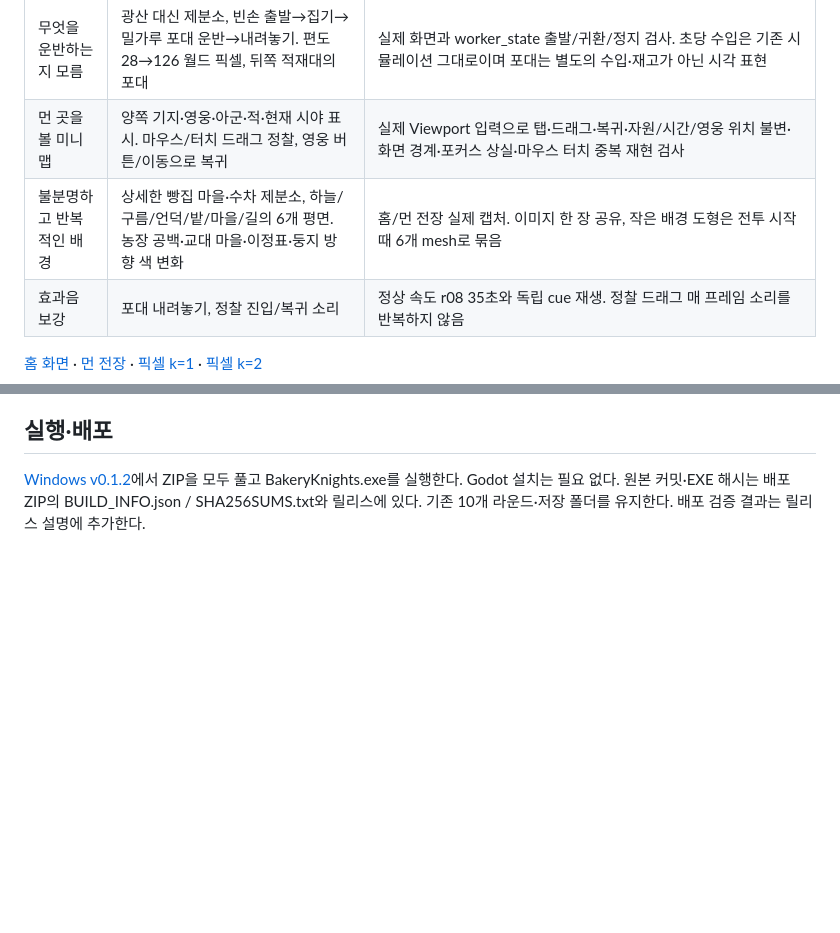
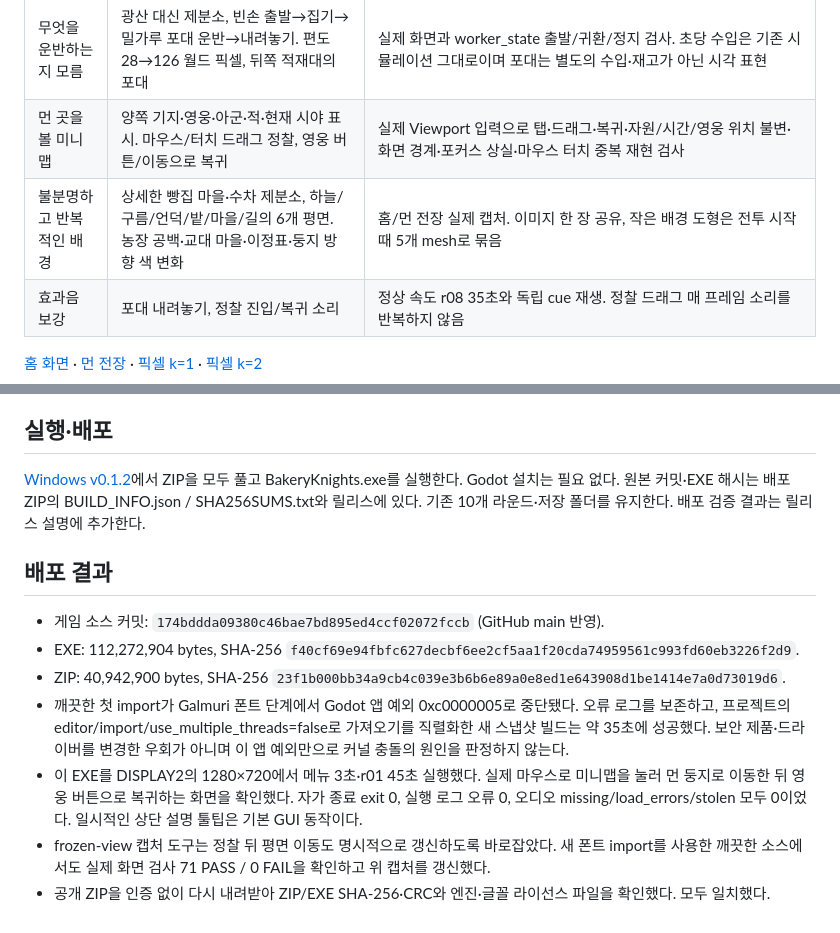
Before and after one commit to soltyspring/defence_game, a Markdown page: docs/qa/QUALITY_UPGRADE_20261104.md, 2 parts joined by grey strips. Drawn GitHub-style; blank space fills up the shorter version.

Commit message:
[Docs] 실제 EXE 정찰·빌드 복구와 공개 다운로드 검증 기록

```diff
--- a/docs/qa/QUALITY_UPGRADE_20261104.md
+++ b/docs/qa/QUALITY_UPGRADE_20261104.md
@@ -12,7 +12,7 @@ Codex가 직접 수정했고 Kiro 작업자를 재개하지 않았다. 전투
 | 타격마다 거칠고 찢어지는 소리 | 빵·곰팡이·일반 타격 11개를 부드러운 저역 충격으로 재합성. 짧은 fade와 피크 여유, PCM 무손실 import | 원본/수정본 파형·스펙트럼과 실제 엔진 믹스 확인. 원본의 디지털 클리핑을 원인으로 확정하지 않음 |
 | 무엇을 운반하는지 모름 | 광산 대신 제분소, 빈손 출발→집기→밀가루 포대 운반→내려놓기. 편도 28→126 월드 픽셀, 뒤쪽 적재대의 포대 | 실제 화면과 worker_state 출발/귀환/정지 검사. 초당 수입은 기존 시뮬레이션 그대로이며 포대는 별도의 수입·재고가 아닌 시각 표현 |
 | 먼 곳을 볼 미니맵 | 양쪽 기지·영웅·아군·적·현재 시야 표시. 마우스/터치 드래그 정찰, 영웅 버튼/이동으로 복귀 | 실제 Viewport 입력으로 탭·드래그·복귀·자원/시간/영웅 위치 불변·화면 경계·포커스 상실·마우스 터치 중복 재현 검사 |
-| 불분명하고 반복적인 배경 | 상세한 빵집 마을·수차 제분소, 하늘/구름/언덕/밭/마을/길의 6개 평면. 농장 공백·교대 마을·이정표·둥지 방향 색 변화 | 홈/먼 전장 실제 캡처. 이미지 한 장 공유, 작은 배경 도형은 전투 시작 때 6개 mesh로 묶음 |
+| 불분명하고 반복적인 배경 | 상세한 빵집 마을·수차 제분소, 하늘/구름/언덕/밭/마을/길의 6개 평면. 농장 공백·교대 마을·이정표·둥지 방향 색 변화 | 홈/먼 전장 실제 캡처. 이미지 한 장 공유, 작은 배경 도형은 전투 시작 때 5개 mesh로 묶음 |
 | 효과음 보강 | 포대 내려놓기, 정찰 진입/복귀 소리 | 정상 속도 r08 35초와 독립 cue 재생. 정찰 드래그 매 프레임 소리를 반복하지 않음 |
 
 [홈 화면](quality-20261105/home.png) · [먼 전장](quality-20261105/scout.png) ·
@@ -77,3 +77,19 @@ Codex가 직접 수정했고 Kiro 작업자를 재개하지 않았다. 전투
 ZIP을 모두 풀고 BakeryKnights.exe를 실행한다. Godot 설치는 필요 없다. 원본 커밋·EXE 해시는
 배포 ZIP의 BUILD_INFO.json / SHA256SUMS.txt와 릴리스에 있다. 기존 10개 라운드·저장 폴더를 유지한다.
 배포 검증 결과는 릴리스 설명에 추가한다.
+
+## 배포 결과
+
+- 게임 소스 커밋: `174bddda09380c46bae7bd895ed4ccf02072fccb` (GitHub main 반영).
+- EXE: 112,272,904 bytes, SHA-256 `f40cf69e94fbfc627decbf6ee2cf5aa1f20cda74959561c993fd60eb3226f2d9`.
+- ZIP: 40,942,900 bytes, SHA-256 `23f1b000bb34a9cb4c039e3b6b6e89a0e8ed1e643908d1be1414e7a0d73019d6`.
+- 깨끗한 첫 import가 Galmuri 폰트 단계에서 Godot 앱 예외 0xc0000005로 중단됐다.
+  오류 로그를 보존하고, 프로젝트의 editor/import/use_multiple_threads=false로 가져오기를 직렬화한
+  새 스냅샷 빌드는 약 35초에 성공했다. 보안 제품·드라이버를 변경한 우회가 아니며 이 앱 예외만으로
+  커널 충돌의 원인을 판정하지 않는다.
+- 이 EXE를 DISPLAY2의 1280×720에서 메뉴 3초·r01 45초 실행했다. 실제 마우스로 미니맵을 눌러
+  먼 둥지로 이동한 뒤 영웅 버튼으로 복귀하는 화면을 확인했다. 자가 종료 exit 0, 실행 로그 오류 0,
+  오디오 missing/load_errors/stolen 모두 0이었다. 일시적인 상단 설명 툴팁은 기본 GUI 동작이다.
+- frozen-view 캡처 도구는 정찰 뒤 평면 이동도 명시적으로 갱신하도록 바로잡았다. 새 폰트 import를
+  사용한 깨끗한 소스에서도 실제 화면 검사 71 PASS / 0 FAIL을 확인하고 위 캡처를 갱신했다.
+- 공개 ZIP을 인증 없이 다시 내려받아 ZIP/EXE SHA-256·CRC와 엔진·글꼴 라이선스 파일을 확인했다. 모두 일치했다.
```
Also changed, not shown: docs/qa/quality-20261105/scout.png, 1 other file.
